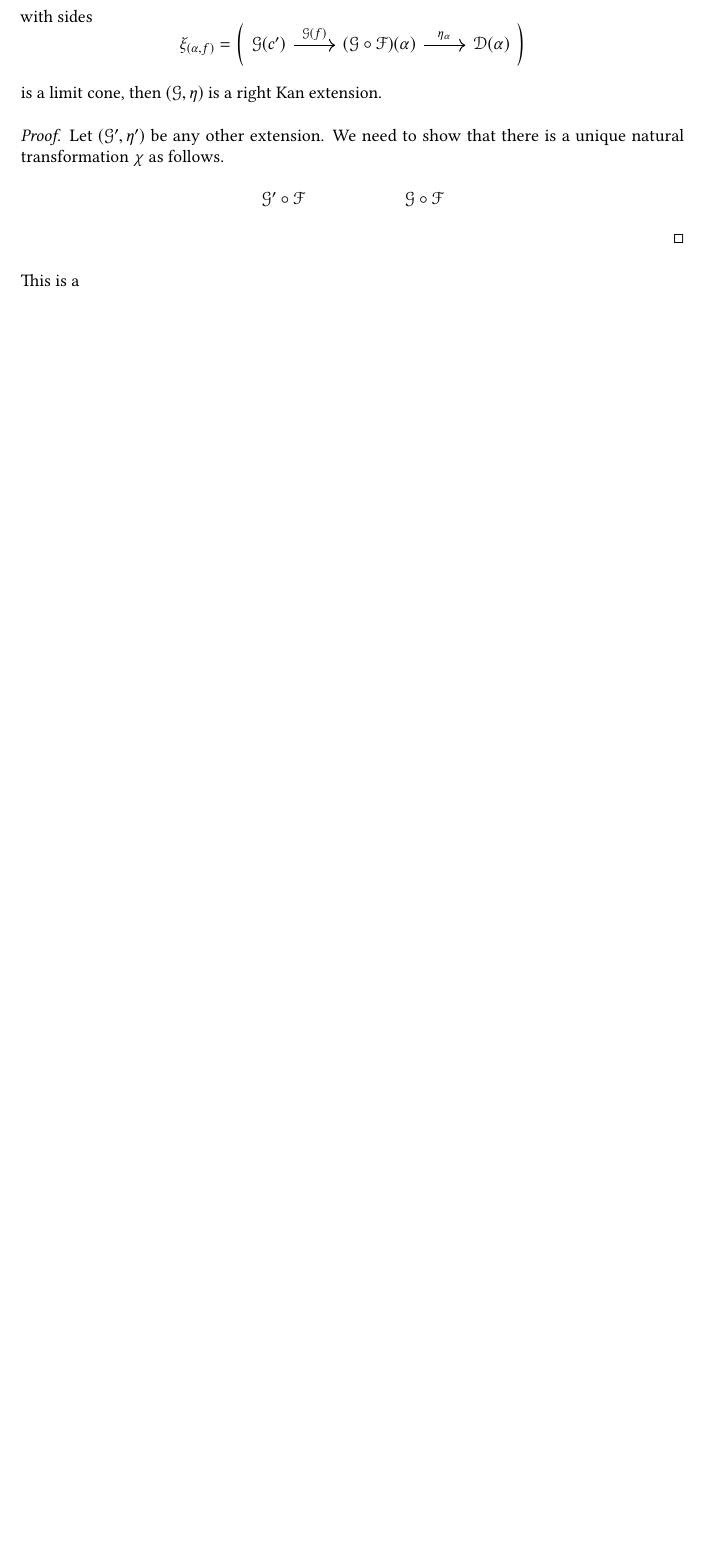
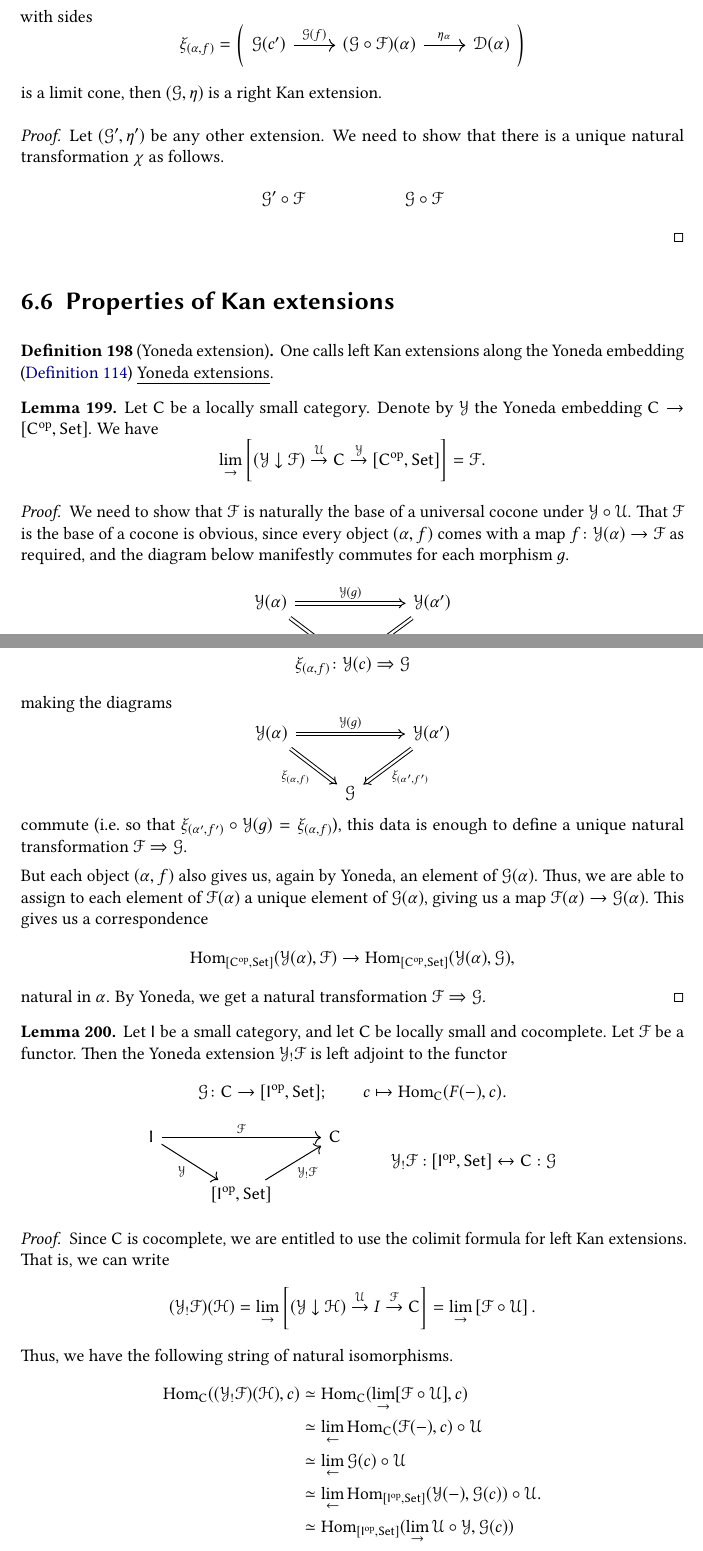
Before and after one commit to angusrush/category-theory, a LaTeX thesis (notes.tex, which reads kan.tex): part of page 91 of 129 before the commit and two parts of pages 91 and 92 of 130 after it, the two joined at a grey line, cut so that both start at the same text, the shorter picture padded with empty space. The pictures show the PDF file notes.pdf that the author committed with the source.

Commit message:
More on Kan extensions

```diff
--- a/kan.tex
+++ b/kan.tex
@@ -504,5 +504,23 @@ We saw above that given any extension $(\mathcal{G}, \eta)$ and any object $c' \
   \end{equation*}
 \end{proof}
 
-This is a
+\section{Properties of Kan extensions}
+\label{sec:properties_of_kan_extensions}
 
+\begin{definition}[Yoneda extension]
+  \label{def:yoneda_extension}
+  One calls left Kan extensions along the Yoneda embedding (\hyperref[def:yonedaembedding]{Definition~\ref*{def:yonedaembedding}}) \defn{Yoneda extensions}.
+\end{definition}
+
+\begin{lemma}
+  \label{lemma:colimit_of_comma_category}
+  Let $\mathsf{C}$ be a locally small category. Denote by $\mathcal{Y}$ the Yoneda embedding $\mathsf{C} \to [\mathsf{C}^{\op}, \mathsf{Set}]$. We have
+  \begin{equation*}
+    \lim_{\rightarrow} \left[ (\mathcal{Y} \downarrow \mathcal{F}) \overset{\mathcal{U}}{\to} \mathsf{C} \overset{\mathcal{Y}}{\to} [\mathsf{C}^{\op}, \mathsf{Set}] \right] = \mathcal{F}.
+  \end{equation*}
+\end{lemma}
+\begin{proof}
+  We need to show that $\mathcal{F}$ is naturally the base of a universal cocone under $\mathcal{Y} \circ \mathcal{U}$. That $\mathcal{F}$ is the base of a cocone is obvious, since every object $(\alpha, f)$ comes with a map $f\colon \mathcal{Y}(\alpha) \to \mathcal{F}$ as required, and the diagram below manifestly commutes for each morphism $g$.
+  \begin{equation*}
+    \begin{tikzcd}
+      \mathcal{Y}(\alpha)
@@ -508,0 +532,12 @@ This is a
+      & \mathcal{F}
+    \end{tikzcd}
+  \end{equation*}
+  That is, $f' \circ \mathcal{Y}(g) = f$
+  It remains to show that $\mathcal{F}$ is universal, i.e.\ that for any other cocone with tip $\mathcal{G} \in [\mathsf{C}^{\op}, \mathsf{Set}]$ and components
+  \begin{equation*}
+    \xi_{(\alpha, f)}\colon \mathcal{Y}(c) \Rightarrow \mathcal{G}
+  \end{equation*}
+  making the diagrams
+  \begin{equation*}
+    \begin{tikzcd}
+      \mathcal{Y}(\alpha)
@@ -508,0 +549,19 @@ This is a
+      & \mathcal{G}
+    \end{tikzcd}
+  \end{equation*}
+  commute (i.e.\ so that $\xi_{(\alpha', f')} \circ \mathcal{Y}(g) = \xi_{(\alpha, f)}$), this data is enough to define a unique natural transformation $\mathcal{F} \Rightarrow \mathcal{G}$.
+
+  But each object $(\alpha, f)$ also gives us, again by Yoneda, an element of $\mathcal{G}(\alpha)$. Thus, we are able to assign to each element of $\mathcal{F}(\alpha)$ a unique element of $\mathcal{G}(\alpha)$, giving us a map $\mathcal{F}(\alpha) \to \mathcal{G}(\alpha)$. This gives us a correspondence
+  \begin{equation*}
+    \Hom_{[\mathsf{C}^{\op}, \mathsf{Set}]}(\mathcal{Y}(\alpha), \mathcal{F}) \to \Hom_{[\mathsf{C}^{\op}, \mathsf{Set}]}(\mathcal{Y}(\alpha), \mathcal{G}),
+  \end{equation*}
+  natural in $\alpha$. By Yoneda, we get a natural transformation $\mathcal{F} \Rightarrow \mathcal{G}$.
+\end{proof}
+
+\begin{lemma}
+  \label{lemma:right_adjoint_to_yoneda_extension}
+  Let $\mathsf{I}$ be a small category, and let $\mathsf{C}$ be locally small and cocomplete. Let $\mathcal{F}$ be a functor. Then the Yoneda extension $\mathcal{Y}_{!}\mathcal{F}$ is left adjoint to the functor
+  \begin{equation*}
+    \mathcal{G}\colon \mathsf{C} \to [\mathsf{I}^{\op}, \mathsf{Set}];\qquad c \mapsto \Hom_{\mathsf{C}}(F(-), c).
+  \end{equation*}
+  \begin{equation*}
@@ -508,0 +580,13 @@ This is a
+    \end{tikzcd}
+  \end{equation*}
+\end{lemma}
+\begin{proof}
+  Since $\mathsf{C}$ is cocomplete, we are entitled to use the colimit formula for left Kan extensions. That is, we can write
+  \begin{equation*}
+    (\mathcal{Y}_{!}\mathcal{F})(\mathcal{H}) = \lim_{\rightarrow} \left[ (\mathcal{Y} \downarrow \mathcal{H}) \overset{\mathcal{U}}{\to} I \overset{\mathcal{F}}{\to} \mathsf{C} \right] = \lim_{\rightarrow}\left[ \mathcal{F} \circ \mathcal{U} \right].
+  \end{equation*}
+  Thus, we have the following string of natural isomorphisms.
+  \begin{align*}
+    \Hom_{\mathsf{C}}((\mathcal{Y}_{!}\mathcal{F})(\mathcal{H}), c) &\simeq \Hom_{\mathsf{C}}(\lim_{\rightarrow} [\mathcal{F} \circ \mathcal{U}], c) \\
+    &\simeq \lim_{\leftarrow} \Hom_{\mathsf{C}}(\mathcal{F}(-), c) \circ \mathcal{U} \\
+    &\simeq \lim_{\leftarrow} \mathcal{G}(c) \circ \mathcal{U} \\
```
Also changed, not shown: limits.tex (+13 -0 lines), kan.pdf, notes.pdf, kan.tex (27 more changed lines).
